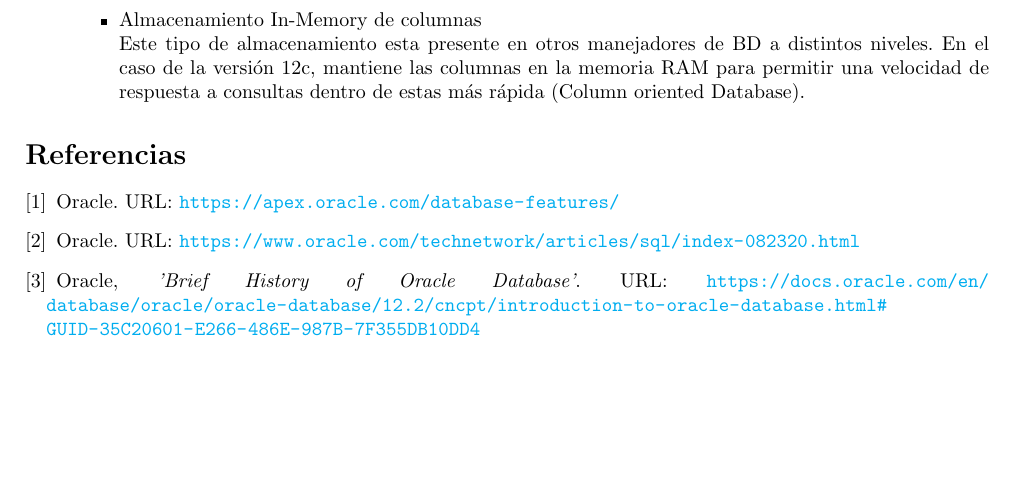
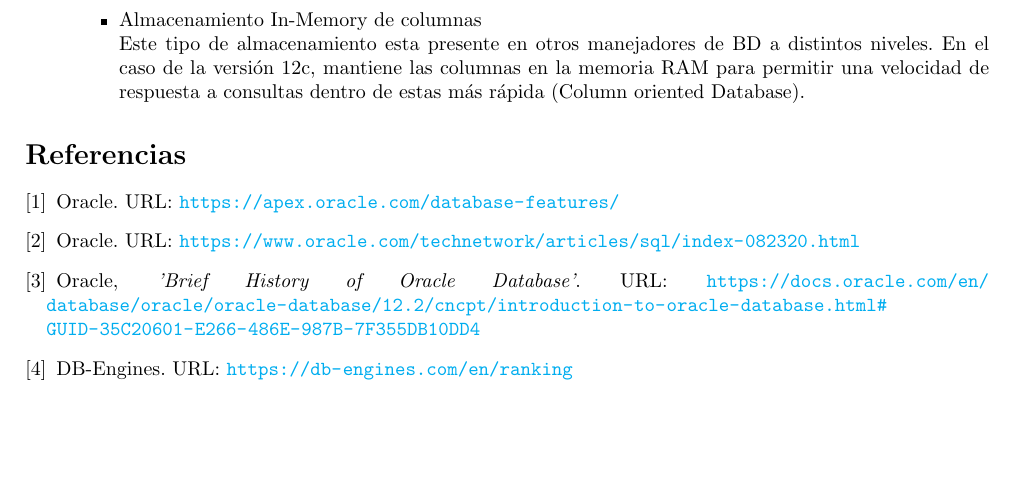
Before and after one commit to fundamentos-de-bd/practica1, a LaTeX document (Practica1.tex): part of page 8 of 8, cut so that both start at the same text. Compiled offline with pdfLaTeX.

Commit message:
Version con referencias completas y pdf actualizado

```diff
--- a/Practica1.tex
+++ b/Practica1.tex
@@ -233,6 +233,7 @@
 	\bibitem{}Oracle. URL: \url{https://apex.oracle.com/database-features/}
 	\bibitem{}Oracle. URL: \url{https://www.oracle.com/technetwork/articles/sql/index-082320.html}
 	\bibitem{}Oracle, \textit{'Brief History of Oracle Database'}. URL: \url{https://docs.oracle.com/en/database/oracle/oracle-database/12.2/cncpt/introduction-to-oracle-database.html#GUID-35C20601-E266-486E-987B-7F355DB10DD4}
+	\bibitem{}DB-Engines. URL: \url{https://db-engines.com/en/ranking}
 \end{thebibliography}
 
 
```
Also changed, not shown: Practica1.pdf.
